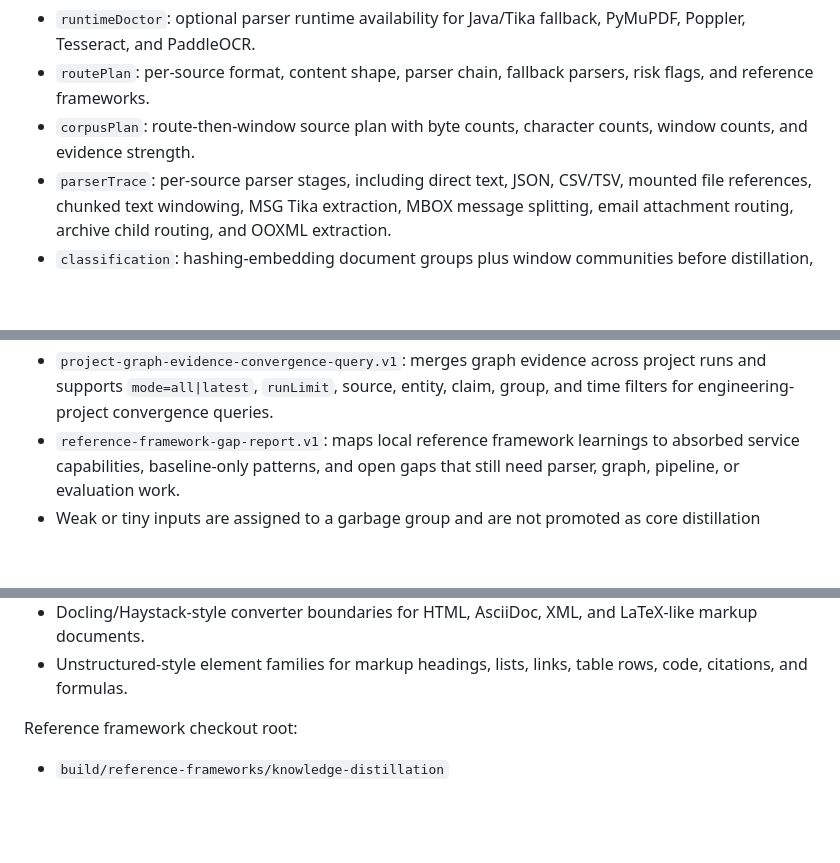
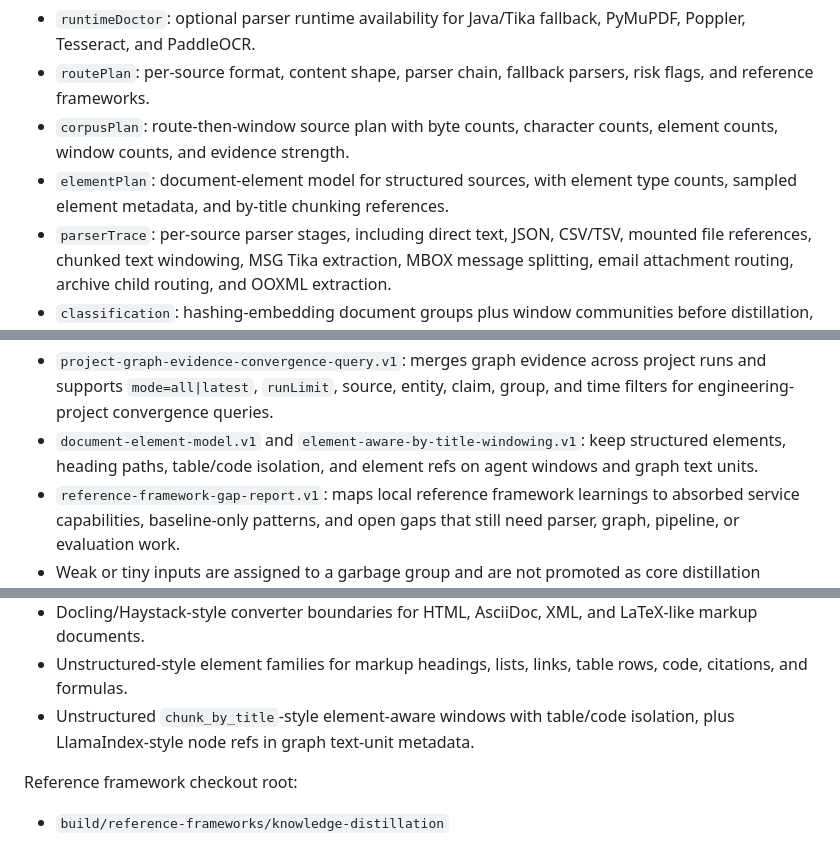
Before and after one commit to Unka-Malloc/Pact, a Markdown page: external-services/knowledge-distillation-service/README.md, 3 parts joined by grey strips. Drawn GitHub-style; blank space fills up the shorter version.

Commit message:
docs(distillation): document element-aware windows

```diff
--- a/external-services/knowledge-distillation-service/README.md
+++ b/external-services/knowledge-distillation-service/README.md
@@ -48,7 +48,8 @@ Core response fields:
 
 - `runtimeDoctor`: optional parser runtime availability for Java/Tika fallback, PyMuPDF, Poppler, Tesseract, and PaddleOCR.
 - `routePlan`: per-source format, content shape, parser chain, fallback parsers, risk flags, and reference frameworks.
-- `corpusPlan`: route-then-window source plan with byte counts, character counts, window counts, and evidence strength.
+- `corpusPlan`: route-then-window source plan with byte counts, character counts, element counts, window counts, and evidence strength.
+- `elementPlan`: document-element model for structured sources, with element type counts, sampled element metadata, and by-title chunking references.
 - `parserTrace`: per-source parser stages, including direct text, JSON, CSV/TSV, mounted file references, chunked text windowing, MSG Tika extraction, MBOX message splitting, email attachment routing, archive child routing, and OOXML extraction.
 - `classification`: hashing-embedding document groups plus window communities before distillation, with a weak-evidence garbage pool, per-topic distillation units, group cohesion, and inter-group separation scores.
 - `convergence`: window-to-window-community-to-document-to-topic-to-project convergence plan with community reports for large project synthesis.
@@ -141,6 +142,7 @@ Built-in algorithm baseline:
 - `graph-lite-entity-relationship-evidence-pack.v1`: builds deterministic text-unit, entity, relationship, claim/covariate, community, and community-report tables for agent retrieval and graph-style inspection.
 - `graph-lite-evidence-query.v1`: returns filtered graph evidence slices for agent reads without requiring full evidence-pack artifact scans.
 - `project-graph-evidence-convergence-query.v1`: merges graph evidence across project runs and supports `mode=all|latest`, `runLimit`, source, entity, claim, group, and time filters for engineering-project convergence queries.
+- `document-element-model.v1` and `element-aware-by-title-windowing.v1`: keep structured elements, heading paths, table/code isolation, and element refs on agent windows and graph text units.
 - `reference-framework-gap-report.v1`: maps local reference framework learnings to absorbed service capabilities, baseline-only patterns, and open gaps that still need parser, graph, pipeline, or evaluation work.
 - Weak or tiny inputs are assigned to a garbage group and are not promoted as core distillation candidates.
 
@@ -154,6 +156,7 @@ Reference patterns currently absorbed into the local baseline:
 - Haystack-style pipeline snapshots for replayable agent/debug context.
 - Docling/Haystack-style converter boundaries for HTML, AsciiDoc, XML, and LaTeX-like markup documents.
 - Unstructured-style element families for markup headings, lists, links, table rows, code, citations, and formulas.
+- Unstructured `chunk_by_title`-style element-aware windows with table/code isolation, plus LlamaIndex-style node refs in graph text-unit metadata.
 
 Reference framework checkout root:
 
```
